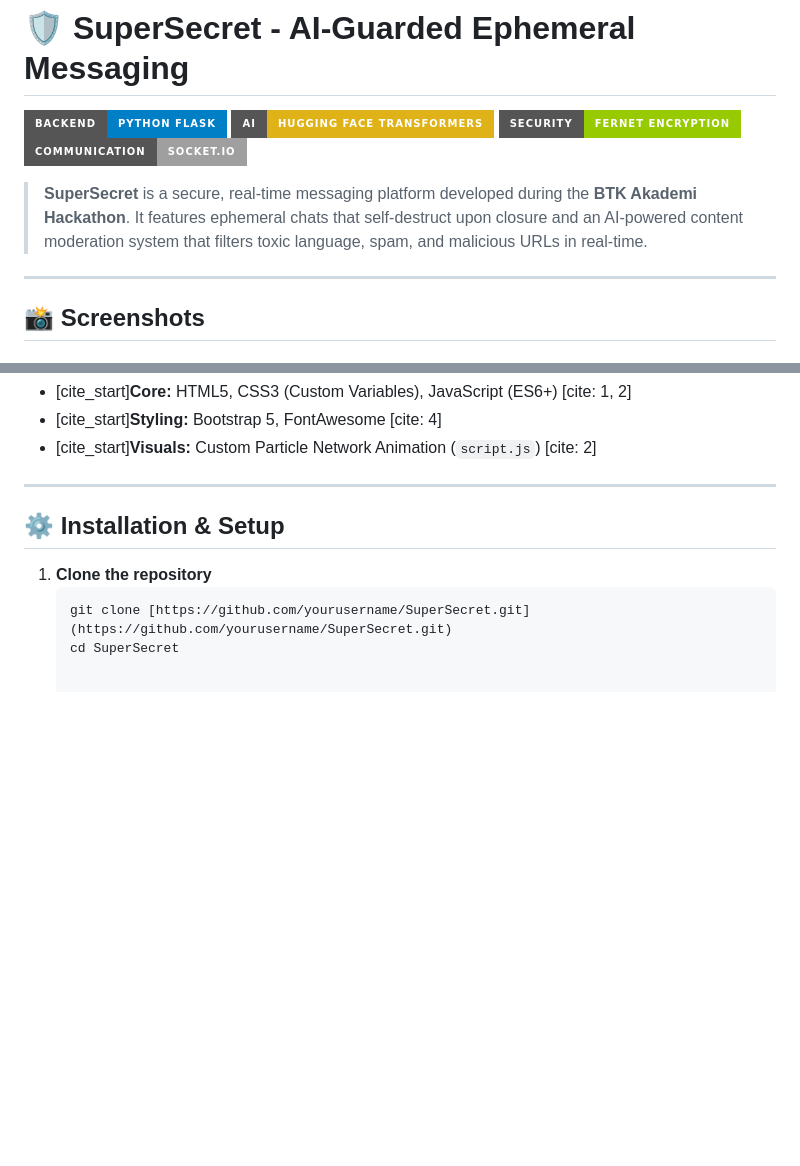
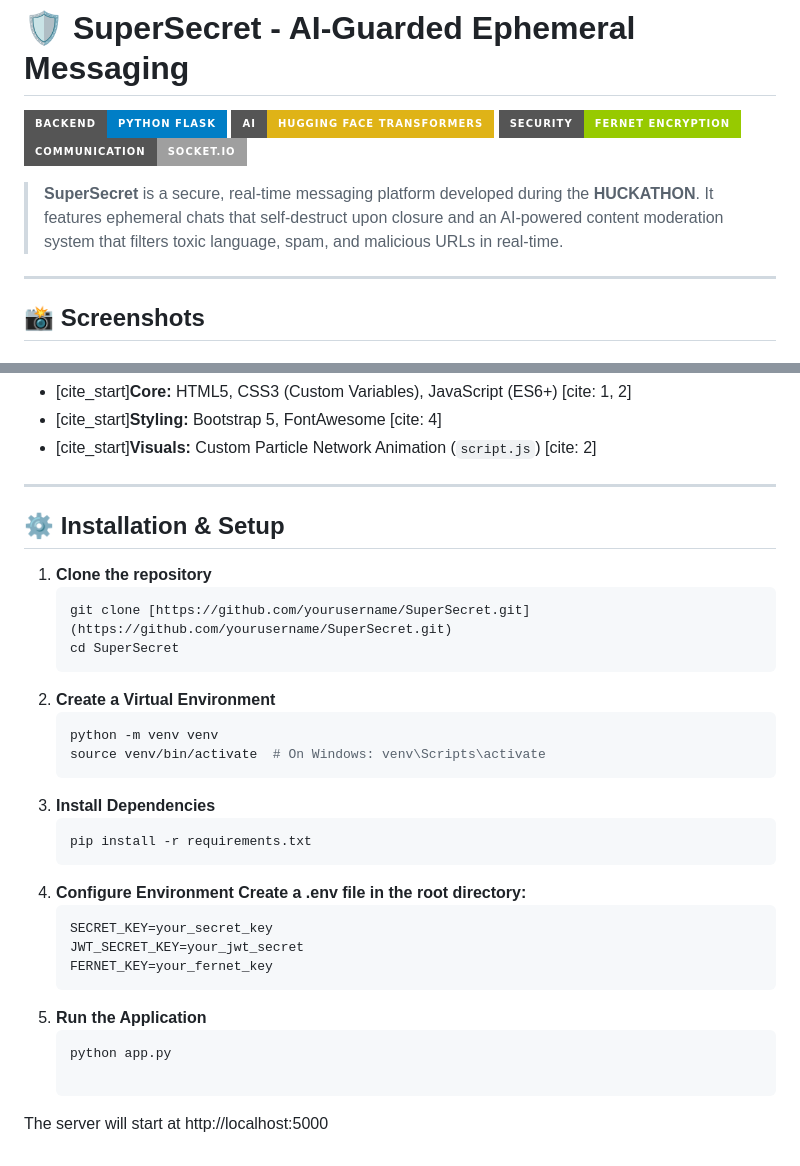
Before and after one commit to AkifSivas58/SuperSecret, a Markdown page: README.md, 2 parts joined by grey strips. GitHub-like rendering; badges without logos; blank space fills up the shorter version.

````diff
--- a/README.md
+++ b/README.md
@@ -5,7 +5,7 @@
 ![Security](https://img.shields.io/badge/Security-Fernet%20Encryption-green?style=for-the-badge&logo=lock)
 ![Realtime](https://img.shields.io/badge/Communication-Socket.IO-lightgrey?style=for-the-badge&logo=socket.io)
 
-> **SuperSecret** is a secure, real-time messaging platform developed during the **BTK Akademi Hackathon**. It features ephemeral chats that self-destruct upon closure and an AI-powered content moderation system that filters toxic language, spam, and malicious URLs in real-time.
+> **SuperSecret** is a secure, real-time messaging platform developed during the **HUCKATHON**. It features ephemeral chats that self-destruct upon closure and an AI-powered content moderation system that filters toxic language, spam, and malicious URLs in real-time.
 
 ---
 
@@ -62,3 +62,20 @@
    ```bash
    git clone [https://github.com/yourusername/SuperSecret.git](https://github.com/yourusername/SuperSecret.git)
    cd SuperSecret
+2. **Create a Virtual Environment**
+   ```bash
+   python -m venv venv
+   source venv/bin/activate  # On Windows: venv\Scripts\activate
+3. **Install Dependencies**
+   ```bash
+   pip install -r requirements.txt
+4. **Configure Environment Create a .env file in the root directory:**
+   ```bash
+   SECRET_KEY=your_secret_key
+   JWT_SECRET_KEY=your_jwt_secret
+   FERNET_KEY=your_fernet_key
+5. **Run the Application**
+   ```bash
+   python app.py
+
+The server will start at http://localhost:5000
````
